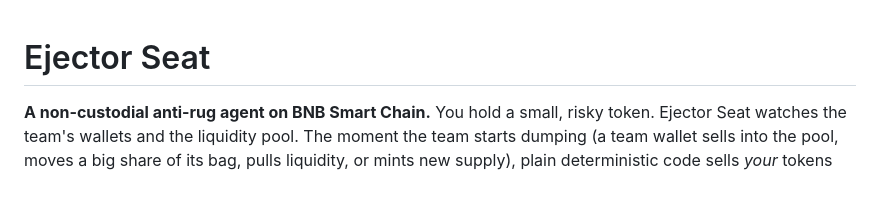
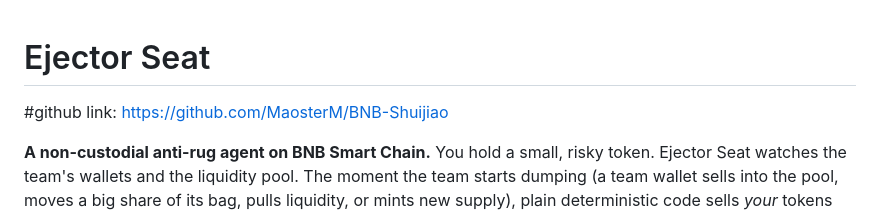
Before and after one commit to MaosterM/BNB-Shuijiao, a Markdown page: README.md, the part around the change. Drawn GitHub-style; blank space fills up the shorter version.

Commit message:
Add GitHub link to README
Added GitHub link to the README file.

```diff
--- a/README.md
+++ b/README.md
@@ -1,4 +1,6 @@
 # Ejector Seat
+
+#github link: [https://github.com/MaosterM/BNB-Shuijiao](https://github.com/MaosterM/BNB-Shuijiao)
 
 **A non-custodial anti-rug agent on BNB Smart Chain.** You hold a small, risky token. Ejector Seat watches the team's wallets and the liquidity pool. The moment the team starts dumping (a team wallet sells into the pool, moves a big share of its bag, pulls liquidity, or mints new supply), plain deterministic code sells *your* tokens for BNB, usually before the main dump lands.
 
```
